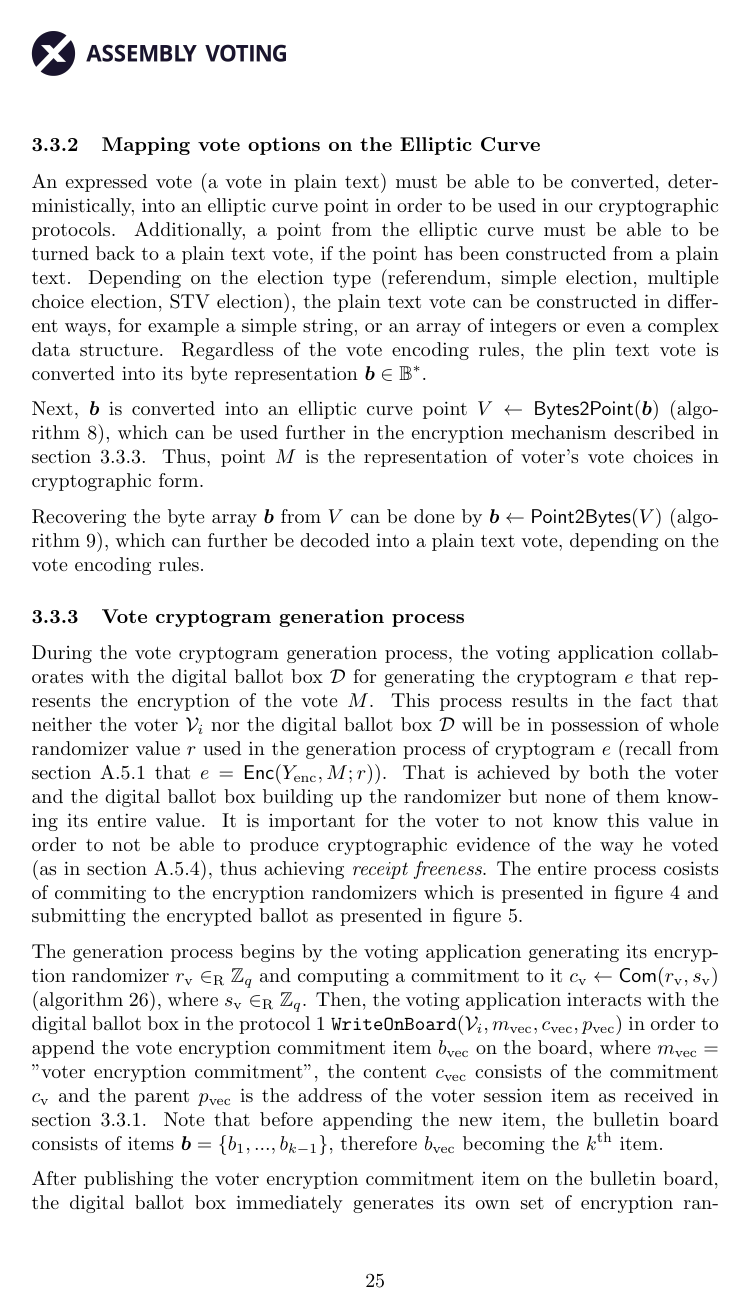
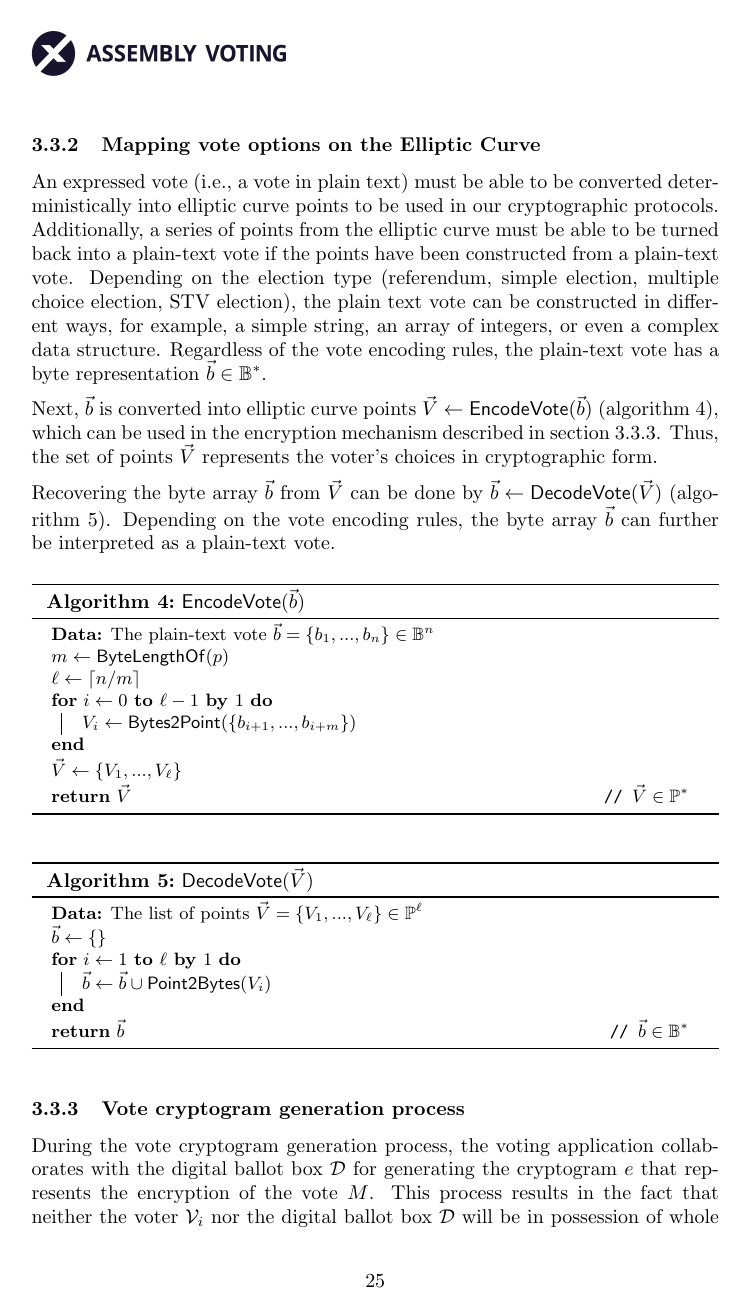
Before and after one commit to aion-dk/crypto-protocol-documentation, a LaTeX document (main.tex, which reads Chapters/3.3 Election phase.tex): page 30 of 97. Compiled offline with pdfLaTeX.

Commit message:
encoding a vote into a list of points

```diff
--- a/Chapters/3.3 Election phase.tex
+++ b/Chapters/3.3 Election phase.tex
@@ -204,11 +204,39 @@ The voter authorizer service stores a link between the voter identity $\mathcal{
 
 \clearpage
 \subsubsection{Mapping vote options on the Elliptic Curve} \label{sec: mapping vote options on the elliptic curve}
-An expressed vote (a vote in plain text) must be able to be converted, deterministically, into an elliptic curve point in order to be used in our cryptographic protocols. Additionally, a point from the elliptic curve must be able to be turned back to a plain text vote, if the point has been constructed from a plain text. Depending on the election type (referendum, simple election, multiple choice election, STV election), the plain text vote can be constructed in different ways, for example a simple string, or an array of integers or even a complex data structure. Regardless of the vote encoding rules, the plin text vote is converted into its byte representation $\boldsymbol{b} \in \mathbb{B}^*$.
+An expressed vote (i.e., a vote in plain text) must be able to be converted deterministically into elliptic curve points to be used in our cryptographic protocols. Additionally, a series of points from the elliptic curve must be able to be turned back into a plain-text vote if the points have been constructed from a plain-text vote. Depending on the election type (referendum, simple election, multiple choice election, STV election), the plain text vote can be constructed in different ways, for example, a simple string, an array of integers, or even a complex data structure. Regardless of the vote encoding rules, the plain-text vote has a byte representation $\vec{b} \in \mathbb{B}^*$.
 
-Next, $\boldsymbol{b}$ is converted into an elliptic curve point $V \gets \mathsf{Bytes2Point}(\boldsymbol{b})$ (\cref{alg: bytes to point}), which can be used further in the encryption mechanism described in \cref{sec: vote cryptogram generation process}. Thus, point $M$ is the representation of voter's vote choices in cryptographic form.
+Next, $\vec{b}$ is converted into elliptic curve points $\vec{V} \gets \mathsf{EncodeVote}(\vec{b})$ (\cref{alg: encode vote}), which can be used in the encryption mechanism described in \cref{sec: vote cryptogram generation process}. Thus, the set of points $\vec{V}$ represents the voter's choices in cryptographic form.
 
-Recovering the byte array $\boldsymbol{b}$ from $V$ can be done by $\boldsymbol{b} \gets \mathsf{Point2Bytes}(V)$ (\cref{alg: point to bytes}), which can further be decoded into a plain text vote, depending on the vote encoding rules.
+Recovering the byte array $\vec{b}$ from $\vec{V}$ can be done by $\vec{b} \gets \mathsf{DecodeVote}(\vec{V})$ (\cref{alg: decode vote}). Depending on the vote encoding rules, the byte array $\vec{b}$ can further be interpreted as a plain-text vote.
+
+\begin{algorithm}[ht]
+    \DontPrintSemicolon
+    \caption{$\mathsf{EncodeVote} (\vec{b})$}
+    \label{alg: encode vote}
+    \KwData{The plain-text vote $\vec{b} = \{ b_1, ..., b_n \} \in \mathbb{B}^n$}
+
+    $m \gets \mathsf{ByteLengthOf} (p)$  \;
+    $\ell \gets \lceil n / m \rceil$ \;
+    \For{$i \gets 0$ \KwTo $\ell - 1$ \KwBy $1$}{
+        $V_i \gets \mathsf{Bytes2Point} (\{ b_{i+1}, ..., b_{i+m} \})$ \;
+        }
+    $\vec{V} \gets \{ V_1, ..., V_\ell \}$ \;
+    \Return{$\vec{V}$} \tcp*{$\vec{V} \in \mathbb{P}^*$}
+\end{algorithm}
+
+\begin{algorithm}[ht]
+    \DontPrintSemicolon
+    \caption{$\mathsf{DecodeVote} (\vec{V})$}
+    \label{alg: decode vote}
+    \KwData{The list of points $\vec{V} = \{ V_1, ..., V_\ell \} \in \mathbb{P}^\ell$}
+
+    $\vec{b} \gets \{ \}$  \;
+    \For{$i \gets 1$ \KwTo $\ell$ \KwBy $1$}{
+        $\vec{b} \gets \vec{b} \cup \mathsf{Point2Bytes} (V_i)$ \;
+        }
+    \Return{$\vec{b}$} \tcp*{$\vec{b} \in \mathbb{B}^*$}
+\end{algorithm}
 
 
 \subsubsection{Vote cryptogram generation process} \label{sec: vote cryptogram generation process}
```
